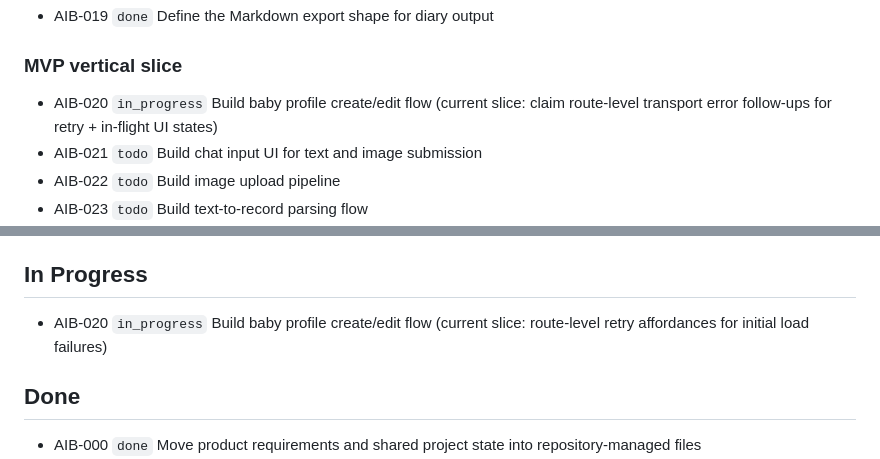
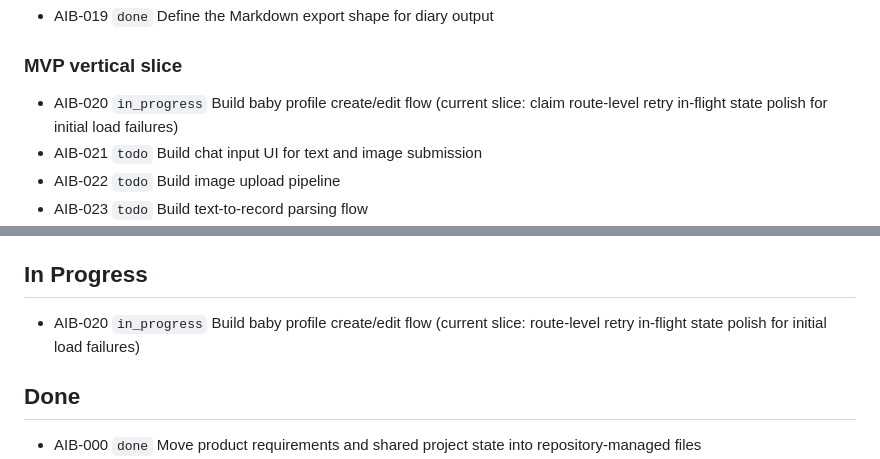
Before and after one commit to tensorcopy/aibaby, a Markdown page: tasks/current.md, 2 parts joined by grey strips. Drawn GitHub-style.

Commit message:
chore(AIB-020): claim route retry loading-state polish

```diff
--- a/tasks/current.md
+++ b/tasks/current.md
@@ -14,7 +14,7 @@ This file is the lightweight shared backlog for human and agent coordination.
 - AIB-019 `done` Define the Markdown export shape for diary output
 
 ### MVP vertical slice
-- AIB-020 `in_progress` Build baby profile create/edit flow (current slice: claim route-level transport error follow-ups for retry + in-flight UI states)
+- AIB-020 `in_progress` Build baby profile create/edit flow (current slice: claim route-level retry in-flight state polish for initial load failures)
 - AIB-021 `todo` Build chat input UI for text and image submission
 - AIB-022 `todo` Build image upload pipeline
 - AIB-023 `todo` Build text-to-record parsing flow
@@ -48,7 +48,7 @@ This file is the lightweight shared backlog for human and agent coordination.
 
 ## In Progress
 
-- AIB-020 `in_progress` Build baby profile create/edit flow (current slice: route-level retry affordances for initial load failures)
+- AIB-020 `in_progress` Build baby profile create/edit flow (current slice: route-level retry in-flight state polish for initial load failures)
 
 ## Done
 
```
